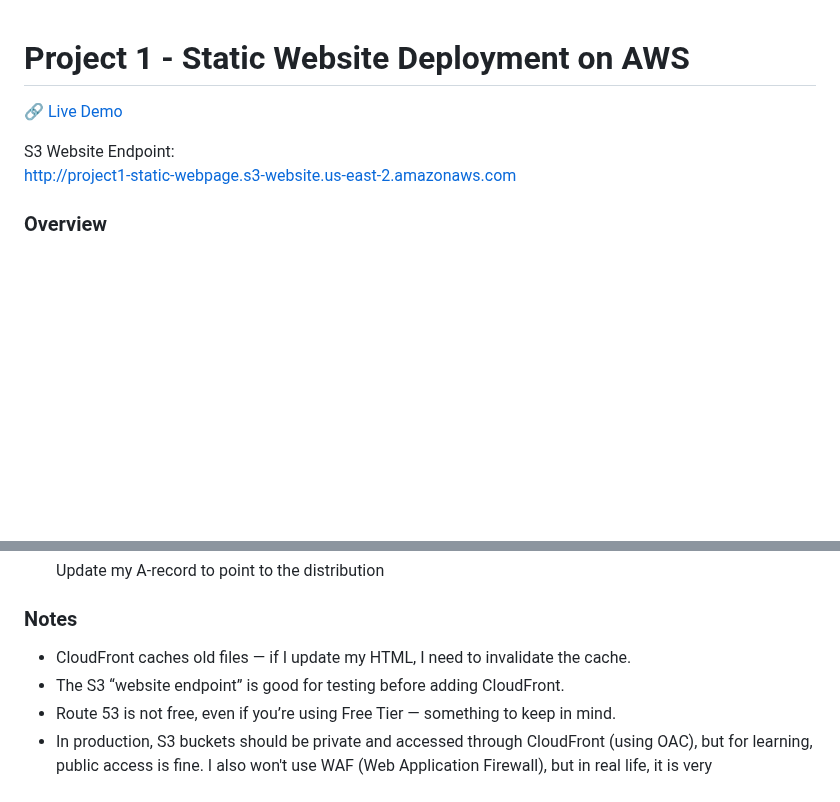
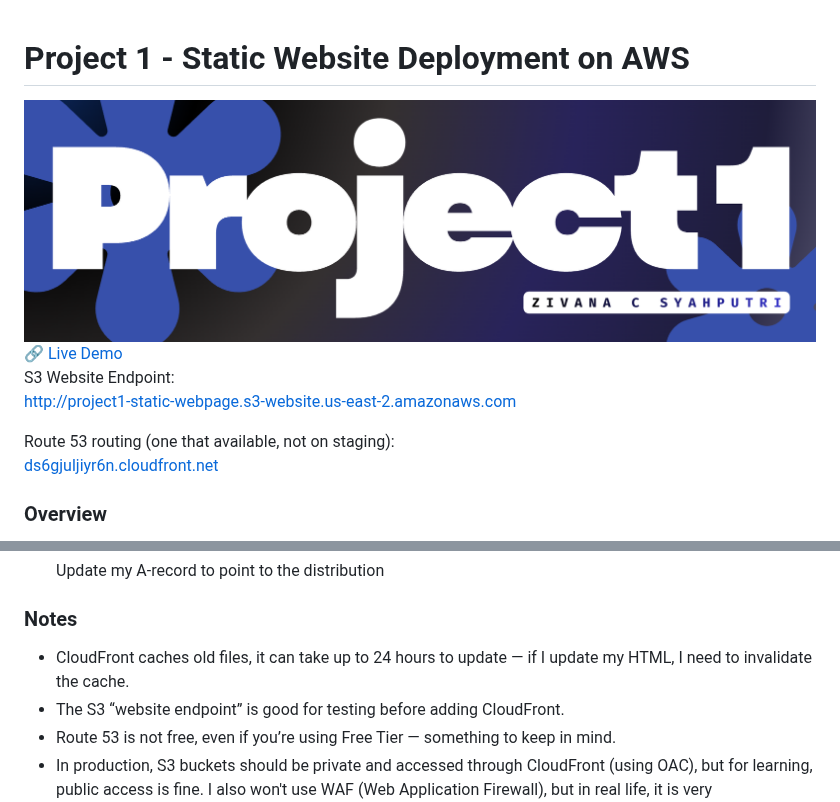
Before and after one commit to Ziiics/Cloud_Projects, a Markdown page: Project1_StaticWebpage/Readme.md, 2 parts joined by grey strips. Rendered like a GitHub page; blank space fills up the shorter version.

Commit message:
Added brand

```diff
--- a/Project1_StaticWebpage/Readme.md
+++ b/Project1_StaticWebpage/Readme.md
@@ -1,8 +1,10 @@
 # Project 1 - Static Website Deployment on AWS
 
+<img src="brand_project1.png" alt="Brand">
 🔗 <a href="http://project1-static-webpage.s3-website.us-east-2.amazonaws.com/">Live Demo</a>
 
 <p>S3 Website Endpoint:<br/><a href="http://project1-static-webpage.s3-website.us-east-2.amazonaws.com">http://project1-static-webpage.s3-website.us-east-2.amazonaws.com</a></p>
+<p>Route 53 routing (one that available, not on staging):<br/><a href="ds6gjuljiyr6n.cloudfront.net">ds6gjuljiyr6n.cloudfront.net</a></p>
 
 ### Overview
 This Projectis my first cloud deployment. I used simple static HTML page and hosted it using Amazon S3, added CloudFront for better performance, and then transfer my domain through Route53, and use ACM to make it able to accept HTTPS traffic. The goal is to understand how AWS handles storage, CDN distribution, DNS, and certificates.
@@ -33,7 +35,7 @@ This Projectis my first cloud deployment. I used simple static HTML page and hos
 
 
 ### Notes
-- CloudFront caches old files — if I update my HTML, I need to invalidate the cache.
+- CloudFront caches old files, it can take up to 24 hours to update — if I update my HTML, I need to invalidate the cache.
 - The S3 “website endpoint” is good for testing before adding CloudFront.
 - Route 53 is not free, even if you’re using Free Tier — something to keep in mind.
 - In production, S3 buckets should be private and accessed through CloudFront (using OAC), but for learning, public access is fine. I also won't use WAF (Web Application Firewall), but in real life, it is very recommended.
```
